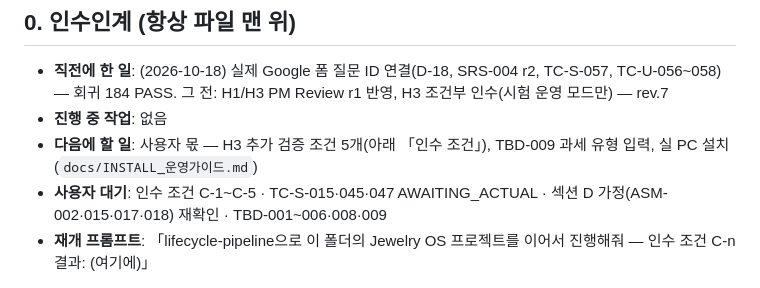
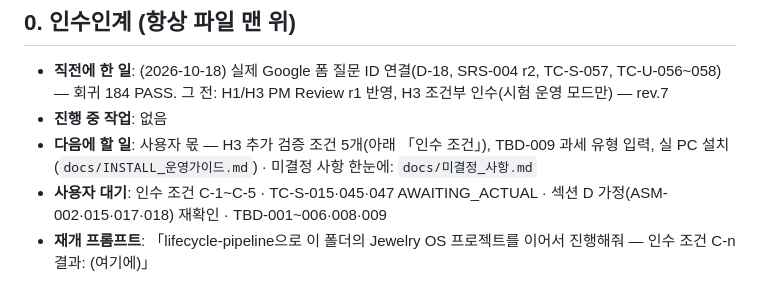
Before and after one commit to jun-business/Jewelry, a Markdown page: PROJECT_REGISTER.md, the part around the change. Drawn GitHub-style.

```diff
--- a/PROJECT_REGISTER.md
+++ b/PROJECT_REGISTER.md
@@ -3,7 +3,7 @@
 ## 0. 인수인계 (항상 파일 맨 위)
 - **직전에 한 일**: (2026-10-18) 실제 Google 폼 질문 ID 연결(D-18, SRS-004 r2, TC-S-057, TC-U-056~058) — 회귀 184 PASS. 그 전: H1/H3 PM Review r1 반영, H3 조건부 인수(시험 운영 모드만) — rev.7
 - **진행 중 작업**: 없음
-- **다음에 할 일**: 사용자 몫 — H3 추가 검증 조건 5개(아래 「인수 조건」), TBD-009 과세 유형 입력, 실 PC 설치(`docs/INSTALL_운영가이드.md`)
+- **다음에 할 일**: 사용자 몫 — H3 추가 검증 조건 5개(아래 「인수 조건」), TBD-009 과세 유형 입력, 실 PC 설치(`docs/INSTALL_운영가이드.md`) · 미결정 사항 한눈에: `docs/미결정_사항.md`
 - **사용자 대기**: 인수 조건 C-1~C-5 · TC-S-015·045·047 AWAITING_ACTUAL · 섹션 D 가정(ASM-002·015·017·018) 재확인 · TBD-001~006·008·009
 - **재개 프롬프트**: 「lifecycle-pipeline으로 이 폴더의 Jewelry OS 프로젝트를 이어서 진행해줘 — 인수 조건 C-n 결과: (여기에)」
 
```
Also changed, not shown: docs/미결정_사항.md (added, +64 -0 lines).
